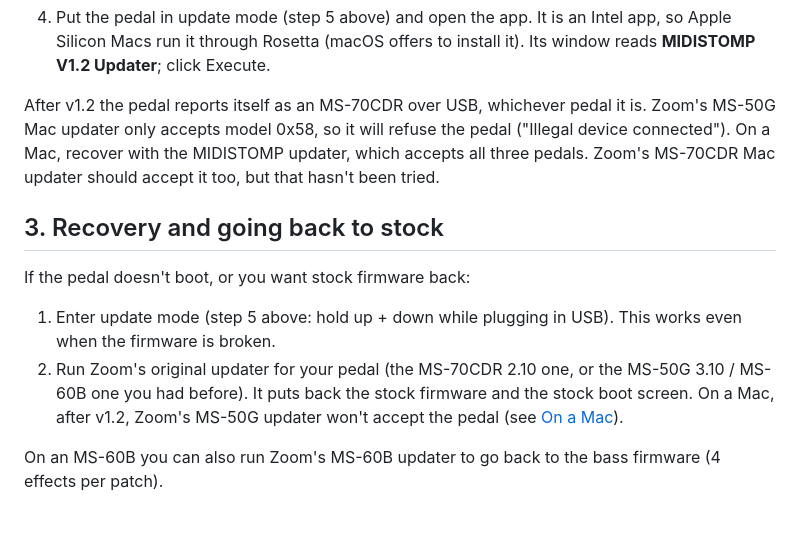
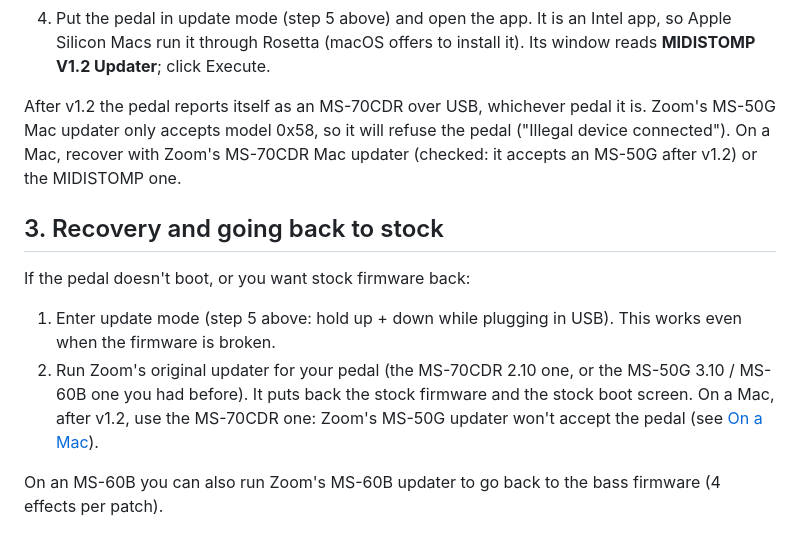
Before and after one commit to matujuice/zoom-ms-midistomp, a Markdown page: docs/user-guide.md, the part around the change. Rendered like a GitHub page.

Commit message:
Guide: Zoom's MS-70CDR Mac updater accepts a v1.2 MS-50G (checked)
Opened Zoom's unmodified MS-70CDR v2.10 Mac updater with the v1.2 MS-50G
in update mode: it showed the pedal ready (Execute enabled; not run).

Co-Authored-By: Claude Opus 5.5 <noreply@anthropic.com>

```diff
--- a/docs/user-guide.md
+++ b/docs/user-guide.md
@@ -113,9 +113,9 @@ and flashed to an MS-50G from an Apple Silicon Mac.
 
 After v1.2 the pedal reports itself as an MS-70CDR over USB, whichever pedal
 it is. Zoom's MS-50G Mac updater only accepts model 0x58, so it will refuse
-the pedal ("Illegal device connected"). On a Mac, recover with the MIDISTOMP
-updater, which accepts all three pedals. Zoom's MS-70CDR Mac updater should
-accept it too, but that hasn't been tried.
+the pedal ("Illegal device connected"). On a Mac, recover with Zoom's
+MS-70CDR Mac updater (checked: it accepts an MS-50G after v1.2) or the
+MIDISTOMP one.
 
 ## 3. Recovery and going back to stock
 
@@ -124,8 +124,8 @@ If the pedal doesn't boot, or you want stock firmware back:
 1. Enter update mode (step 5 above: hold up + down while plugging in USB).
    This works even when the firmware is broken.
 2. Run Zoom's original updater for your pedal (the MS-70CDR 2.10 one, or the MS-50G 3.10 / MS-60B one you had before). It puts back the stock firmware and
-   the stock boot screen. On a Mac, after v1.2, Zoom's MS-50G updater won't
-   accept the pedal (see [On a Mac](#on-a-mac)).
+   the stock boot screen. On a Mac, after v1.2, use the MS-70CDR one: Zoom's
+   MS-50G updater won't accept the pedal (see [On a Mac](#on-a-mac)).
 
 On an MS-60B you can also run Zoom's MS-60B updater to go back to the bass
 firmware (4 effects per patch).
```
